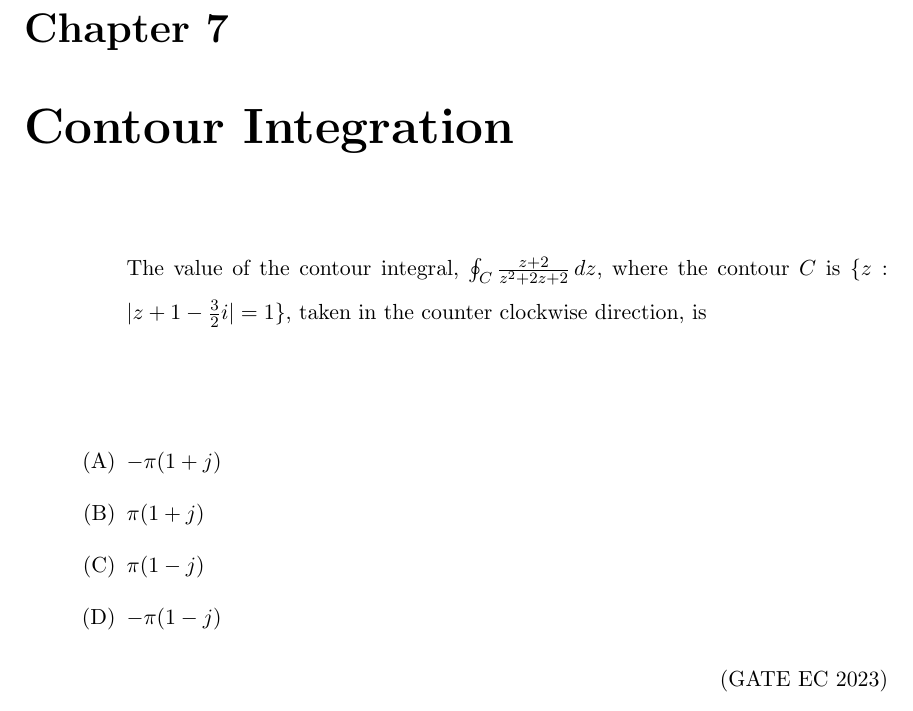
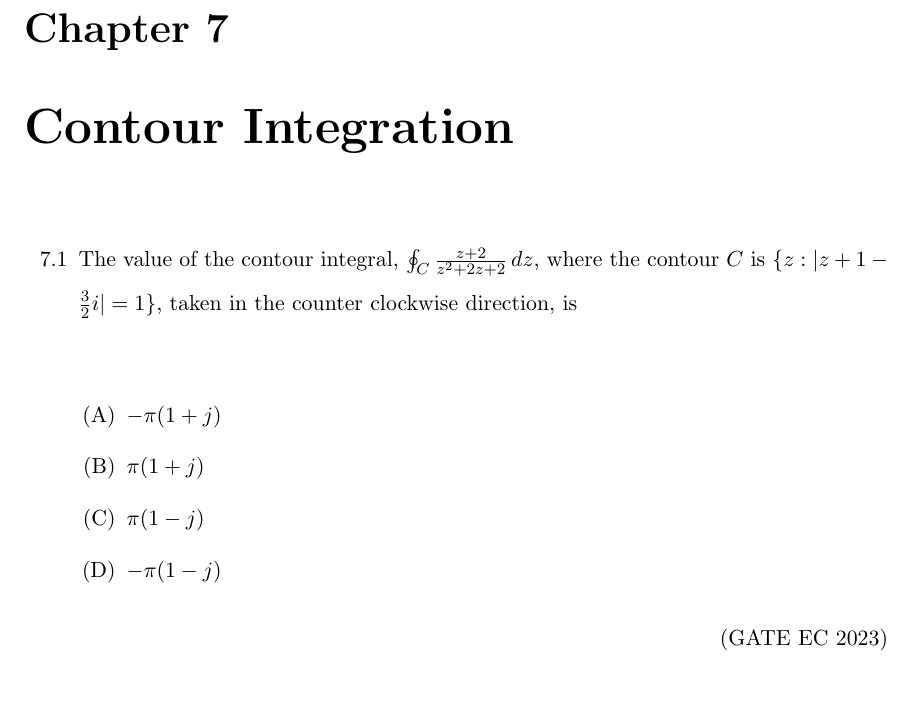
Before and after one commit to kmeghanasai/gate-signal, a LaTeX thesis (main.tex, which reads 2023/contour.tex): part of page 45 of 72, cut so that both start at the same text. Compiled offline with pdfLaTeX.

Commit message:
Update contour.tex

```diff
--- a/2023/contour.tex
+++ b/2023/contour.tex
@@ -1,5 +1,5 @@
 \begin{enumerate}[label=\thechapter.\arabic*,ref=\thechapter.\theenumi]
-The value of the contour integral, $\oint_C \frac{z + 2}{z^2 + 2z + 2} \, dz$, where the contour $C$ is $\{ z : |z + 1 - \frac{3}{2}i| = 1 \}$, taken in the counter clockwise direction, is \\
+\item The value of the contour integral, $\oint_C \frac{z + 2}{z^2 + 2z + 2} \, dz$, where the contour $C$ is $\{ z : |z + 1 - \frac{3}{2}i| = 1 \}$, taken in the counter clockwise direction, is \\
 
 \begin{enumerate}
   \item[(A)] $-\pi(1+j) $
```
